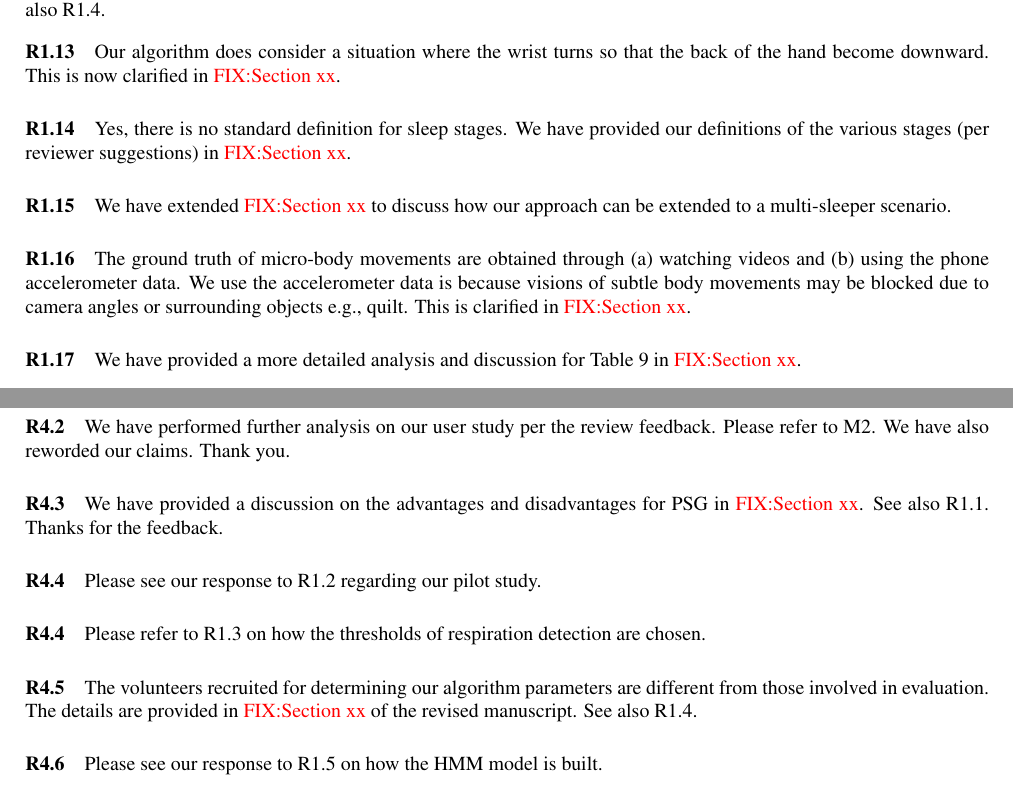
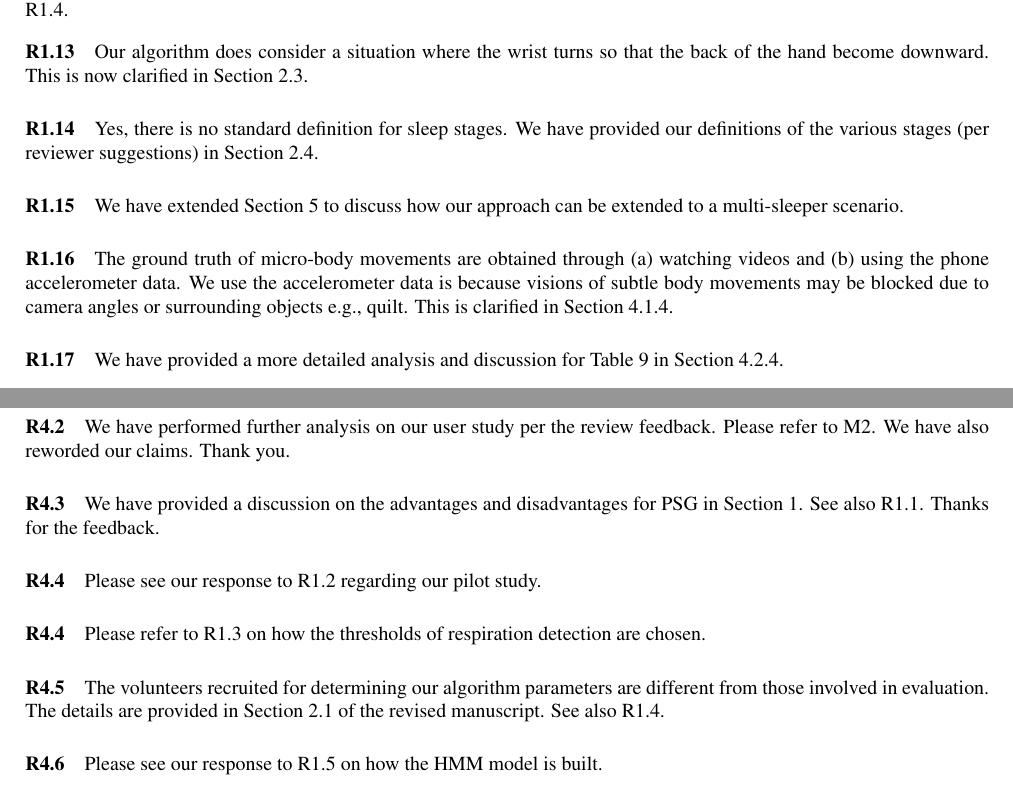
Before and after one commit to JiaQL/Ubicomp2018-response-letter, a LaTeX document (SleepGuard_Response.tex, which reads review1.tex, review4.tex): two parts of pages 3 and 4 of 9, joined at a grey line, cut so that both start at the same text. Compiled offline with pdfLaTeX.

Commit message:
Add some sections that correspond to references

```diff
--- a/review1.tex
+++ b/review1.tex
@@ -35,15 +35,15 @@ two time points". We have now corrected the phrase.
 
-\paragraph{R1.12} The acceleration threshold was determined from our training data. This is now clarified in \FIXME{Section xx}. See also
+\paragraph{R1.12} The acceleration threshold was determined from our training data. This is now clarified in Section 2.1. See also
 R1.4.
 
 \vspace{-2mm}
-\paragraph{R1.13} Our algorithm does consider a situation where the wrist turns so that the back of the hand become downward. This is now clarified in \FIXME{Section xx}.
+\paragraph{R1.13} Our algorithm does consider a situation where the wrist turns so that the back of the hand become downward. This is now clarified in Section 2.3.
 
-\paragraph{R1.14} Yes, there is no standard definition for sleep stages. We have provided our definitions of the various stages (per reviewer suggestions) in \FIXME{Section xx}.
+\paragraph{R1.14} Yes, there is no standard definition for sleep stages. We have provided our definitions of the various stages (per reviewer suggestions) in Section 2.4.
 
-\paragraph{R1.15} We have extended \FIXME{Section xx} to discuss how our approach can be extended to a multi-sleeper scenario.
+\paragraph{R1.15} We have extended Section 5 to discuss how our approach can be extended to a multi-sleeper scenario.
 
-\paragraph{R1.16} The ground truth of micro-body movements are obtained through (a) watching videos and (b) using the phone accelerometer data. We use the accelerometer data is because visions of subtle body movements may be blocked due to camera angles or surrounding objects e.g., quilt. This is clarified in \FIXME{Section xx}.
+\paragraph{R1.16} The ground truth of micro-body movements are obtained through (a) watching videos and (b) using the phone accelerometer data. We use the accelerometer data is because visions of subtle body movements may be blocked due to camera angles or surrounding objects e.g., quilt. This is clarified in Section 4.1.4.
 
-\paragraph{R1.17} We have provided a more detailed analysis and discussion for Table 9 in \FIXME{Section xx}.
+\paragraph{R1.17} We have provided a more detailed analysis and discussion for Table 9 in Section 4.2.4.
 
--- a/review4.tex
+++ b/review4.tex
@@ -13,13 +13,13 @@ clarified and provided a discussion on this in \FIXME{Section xx}. Please see al
 claims. Thank you.
 
 
-\paragraph{R4.3} We have provided a discussion on the advantages and disadvantages for PSG in \FIXME{Section xx}. See also R1.1. Thanks for the feedback.
+\paragraph{R4.3} We have provided a discussion on the advantages and disadvantages for PSG in Section 1. See also R1.1. Thanks for the feedback.
 
 \paragraph{R4.4} Please see our response to R1.2 regarding our pilot study.
 
 \paragraph{R4.4} Please refer to R1.3 on how the thresholds of respiration detection are chosen.
 
 \paragraph{R4.5} The volunteers recruited for determining our algorithm parameters are different from those involved in
- evaluation. The details are provided in \FIXME{Section xx} of the revised manuscript. See also R1.4.
+ evaluation. The details are provided in Section 2.1 of the revised manuscript. See also R1.4.
 
  \paragraph{R4.6} Please see our response to R1.5 on how the HMM model is built.
```
Also changed, not shown: review2.tex (+1 -1 lines), review1.tex (13 more changed lines).
